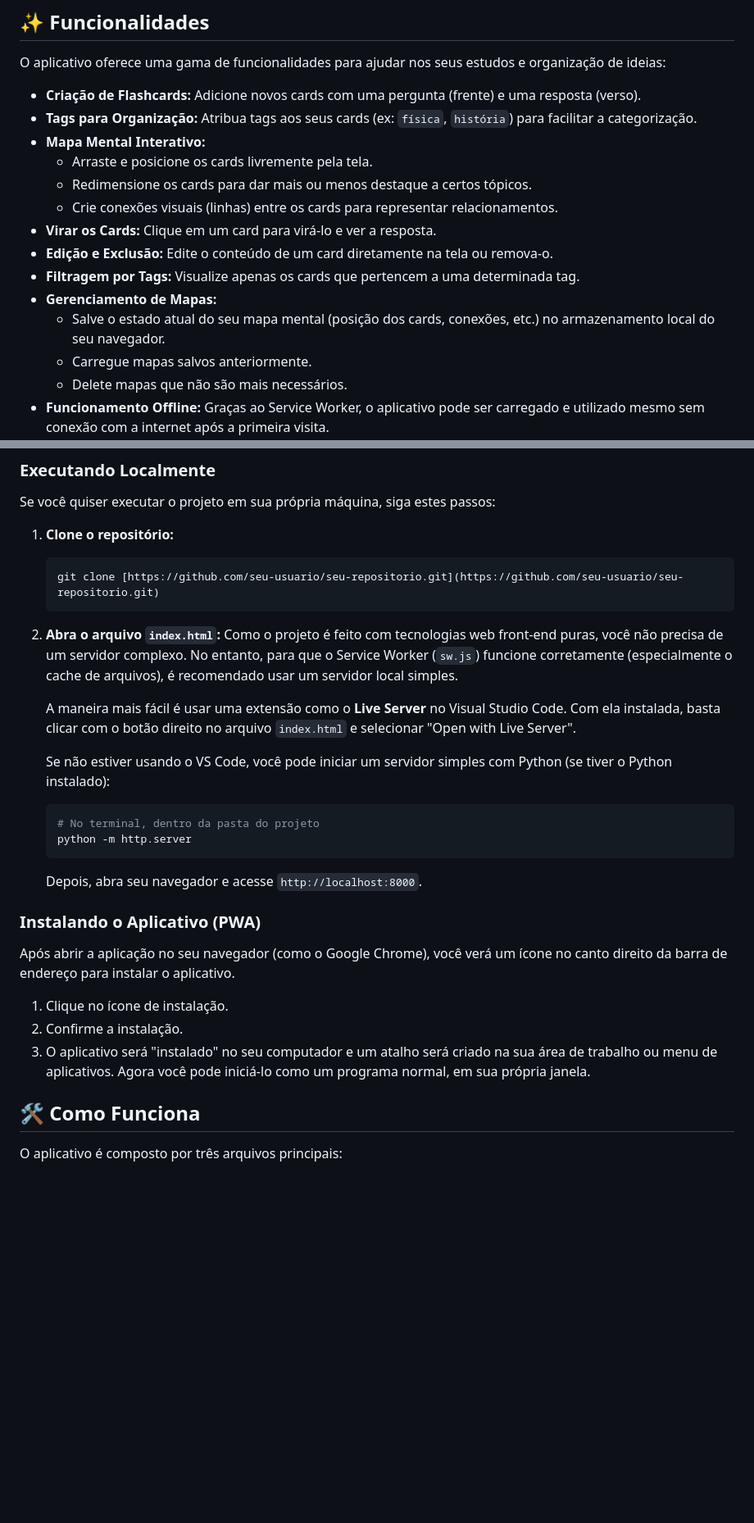
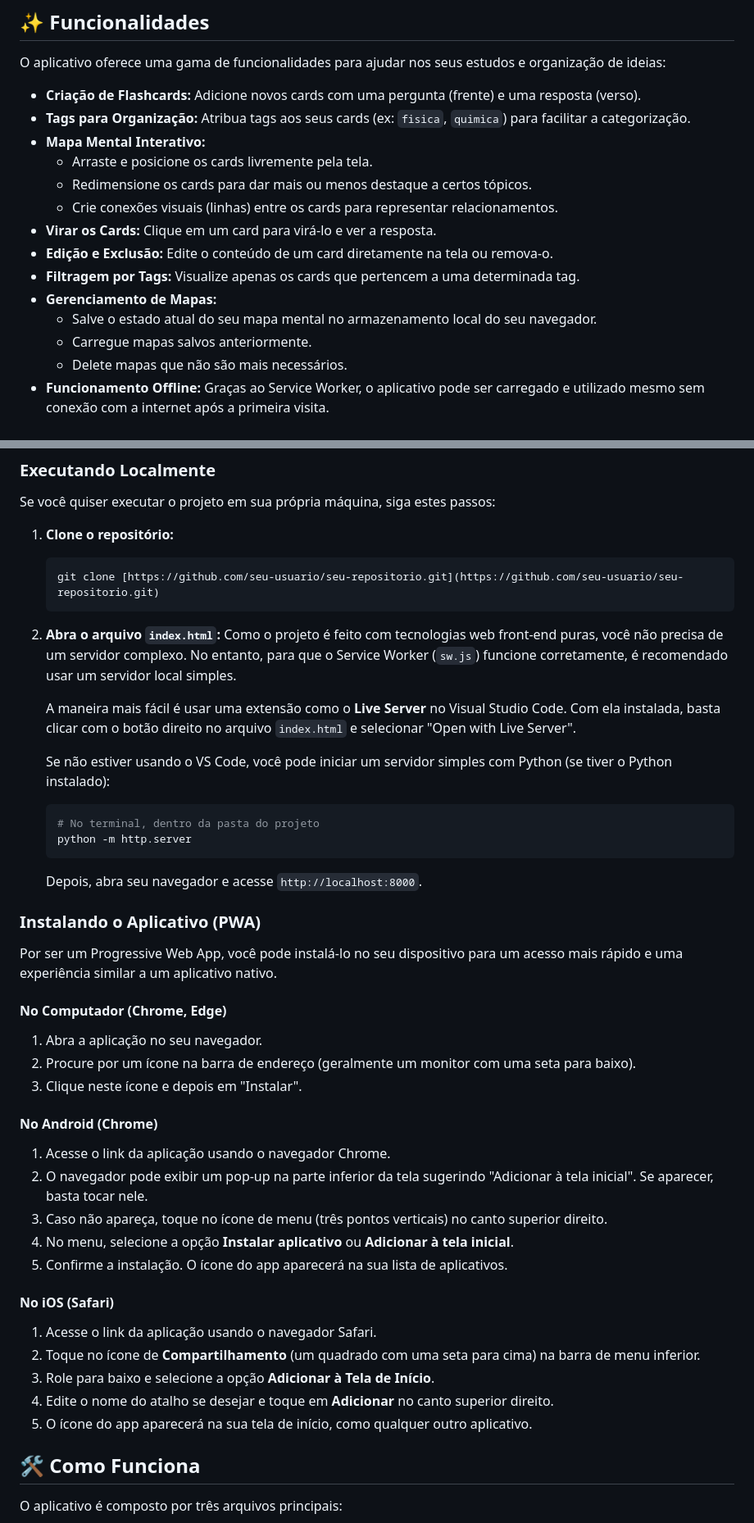
Before and after one commit to IanCurtis4/flashcards-mentais, a Markdown page: README.md, 2 parts joined by grey strips. Shown: that part at 82% size. Rendered like a GitHub page; blank space fills up the shorter version.

````diff
--- a/README.md
+++ b/README.md
@@ -15,7 +15,7 @@ O projeto foi construído com HTML, CSS (TailwindCSS) e JavaScript puros, sem a
 O aplicativo oferece uma gama de funcionalidades para ajudar nos seus estudos e organização de ideias:
 
 * **Criação de Flashcards:** Adicione novos cards com uma pergunta (frente) e uma resposta (verso).
-* **Tags para Organização:** Atribua tags aos seus cards (ex: `física`, `história`) para facilitar a categorização.
+* **Tags para Organização:** Atribua tags aos seus cards (ex: `fisica`, `quimica`) para facilitar a categorização.
 * **Mapa Mental Interativo:**
     * Arraste e posicione os cards livremente pela tela.
     * Redimensione os cards para dar mais ou menos destaque a certos tópicos.
@@ -24,7 +24,7 @@ O aplicativo oferece uma gama de funcionalidades para ajudar nos seus estudos e
 * **Edição e Exclusão:** Edite o conteúdo de um card diretamente na tela ou remova-o.
 * **Filtragem por Tags:** Visualize apenas os cards que pertencem a uma determinada tag.
 * **Gerenciamento de Mapas:**
-    * Salve o estado atual do seu mapa mental (posição dos cards, conexões, etc.) no armazenamento local do seu navegador.
+    * Salve o estado atual do seu mapa mental no armazenamento local do seu navegador.
     * Carregue mapas salvos anteriormente.
     * Delete mapas que não são mais necessários.
 * **Funcionamento Offline:** Graças ao Service Worker, o aplicativo pode ser carregado e utilizado mesmo sem conexão com a internet após a primeira visita.
@@ -44,7 +44,7 @@ Se você quiser executar o projeto em sua própria máquina, siga estes passos:
     ```
 
 2.  **Abra o arquivo `index.html`:**
-    Como o projeto é feito com tecnologias web front-end puras, você não precisa de um servidor complexo. No entanto, para que o Service Worker (`sw.js`) funcione corretamente (especialmente o cache de arquivos), é recomendado usar um servidor local simples.
+    Como o projeto é feito com tecnologias web front-end puras, você não precisa de um servidor complexo. No entanto, para que o Service Worker (`sw.js`) funcione corretamente, é recomendado usar um servidor local simples.
 
     A maneira mais fácil é usar uma extensão como o **Live Server** no Visual Studio Code. Com ela instalada, basta clicar com o botão direito no arquivo `index.html` e selecionar "Open with Live Server".
 
@@ -57,11 +57,26 @@ Se você quiser executar o projeto em sua própria máquina, siga estes passos:
 
 ### Instalando o Aplicativo (PWA)
 
-Após abrir a aplicação no seu navegador (como o Google Chrome), você verá um ícone no canto direito da barra de endereço para instalar o aplicativo.
+Por ser um Progressive Web App, você pode instalá-lo no seu dispositivo para um acesso mais rápido e uma experiência similar a um aplicativo nativo.
 
-1.  Clique no ícone de instalação.
-2.  Confirme a instalação.
-3.  O aplicativo será "instalado" no seu computador e um atalho será criado na sua área de trabalho ou menu de aplicativos. Agora você pode iniciá-lo como um programa normal, em sua própria janela.
+#### **No Computador (Chrome, Edge)**
+1.  Abra a aplicação no seu navegador.
+2.  Procure por um ícone na barra de endereço (geralmente um monitor com uma seta para baixo).
+3.  Clique neste ícone e depois em "Instalar".
+
+#### **No Android (Chrome)**
+1.  Acesse o link da aplicação usando o navegador Chrome.
+2.  O navegador pode exibir um pop-up na parte inferior da tela sugerindo "Adicionar à tela inicial". Se aparecer, basta tocar nele.
+3.  Caso não apareça, toque no ícone de menu (três pontos verticais) no canto superior direito.
+4.  No menu, selecione a opção **Instalar aplicativo** ou **Adicionar à tela inicial**.
+5.  Confirme a instalação. O ícone do app aparecerá na sua lista de aplicativos.
+
+#### **No iOS (Safari)**
+1.  Acesse o link da aplicação usando o navegador Safari.
+2.  Toque no ícone de **Compartilhamento** (um quadrado com uma seta para cima) na barra de menu inferior.
+3.  Role para baixo e selecione a opção **Adicionar à Tela de Início**.
+4.  Edite o nome do atalho se desejar e toque em **Adicionar** no canto superior direito.
+5.  O ícone do app aparecerá na sua tela de início, como qualquer outro aplicativo.
 
 ## 🛠️ Como Funciona
 
````
Also changed, not shown: other parts of README.md (+1 -1 lines).
